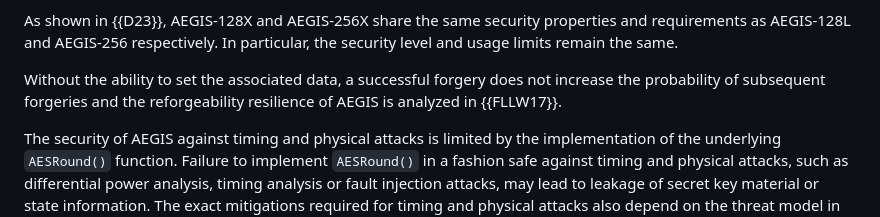
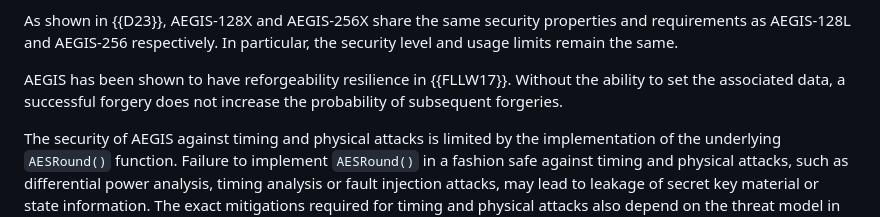
Before and after one commit to cfrg/draft-irtf-cfrg-aegis-aead, a Markdown page: draft-irtf-cfrg-aegis-aead.md, the part around the change. Drawn GitHub-style.

Commit message:
Improve paragraph on reforgeability resilience based on Samuel's suggestion.

```diff
--- a/draft-irtf-cfrg-aegis-aead.md
+++ b/draft-irtf-cfrg-aegis-aead.md
@@ -1592,7 +1592,7 @@ Each variant can be used as a MAC by calling the `Encrypt()` function with the m
 
 As shown in {{D23}}, AEGIS-128X and AEGIS-256X share the same security properties and requirements as AEGIS-128L and AEGIS-256 respectively. In particular, the security level and usage limits remain the same.
 
-Without the ability to set the associated data, a successful forgery does not increase the probability of subsequent forgeries and the reforgeability resilience of AEGIS is analyzed in {{FLLW17}}.
+AEGIS has been shown to have reforgeability resilience in {{FLLW17}}. Without the ability to set the associated data, a successful forgery does not increase the probability of subsequent forgeries.
 
 The security of AEGIS against timing and physical attacks is limited by the implementation of the underlying `AESRound()` function. Failure to implement `AESRound()` in a fashion safe against timing and physical attacks, such as differential power analysis, timing analysis or fault injection attacks, may lead to leakage of secret key material or state information. The exact mitigations required for timing and physical attacks also depend on the threat model in question.
 
```
